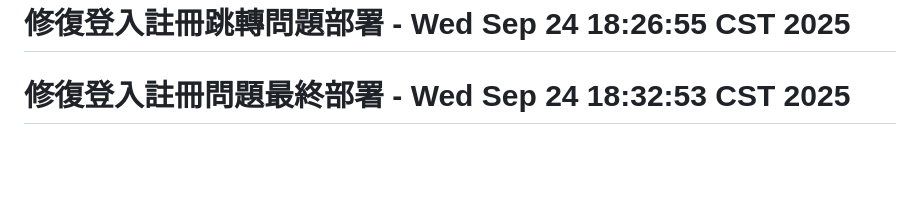
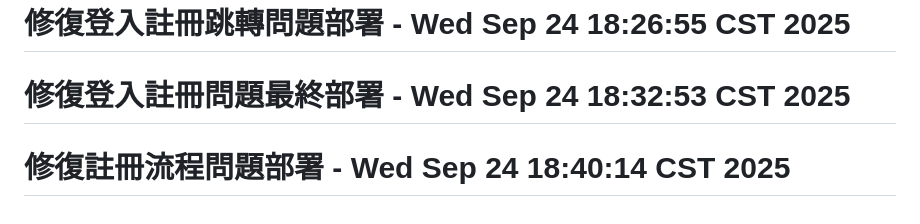
Before and after one commit to BENJOJO1964/eco-carbon-app, a Markdown page: README.md, the part around the change. GitHub-like rendering; blank space fills up the shorter version.

Commit message:
trigger: 修復註冊流程問題部署 - Wed Sep 24 18:40:23 CST 2025

```diff
--- a/README.md
+++ b/README.md
@@ -178,3 +178,4 @@ flutter build ios --release
 # 修復登入註冊問題部署 - Wed Sep 24 18:23:03 CST 2025
 # 修復登入註冊跳轉問題部署 - Wed Sep 24 18:26:55 CST 2025
 # 修復登入註冊問題最終部署 - Wed Sep 24 18:32:53 CST 2025
+# 修復註冊流程問題部署 - Wed Sep 24 18:40:14 CST 2025
```
